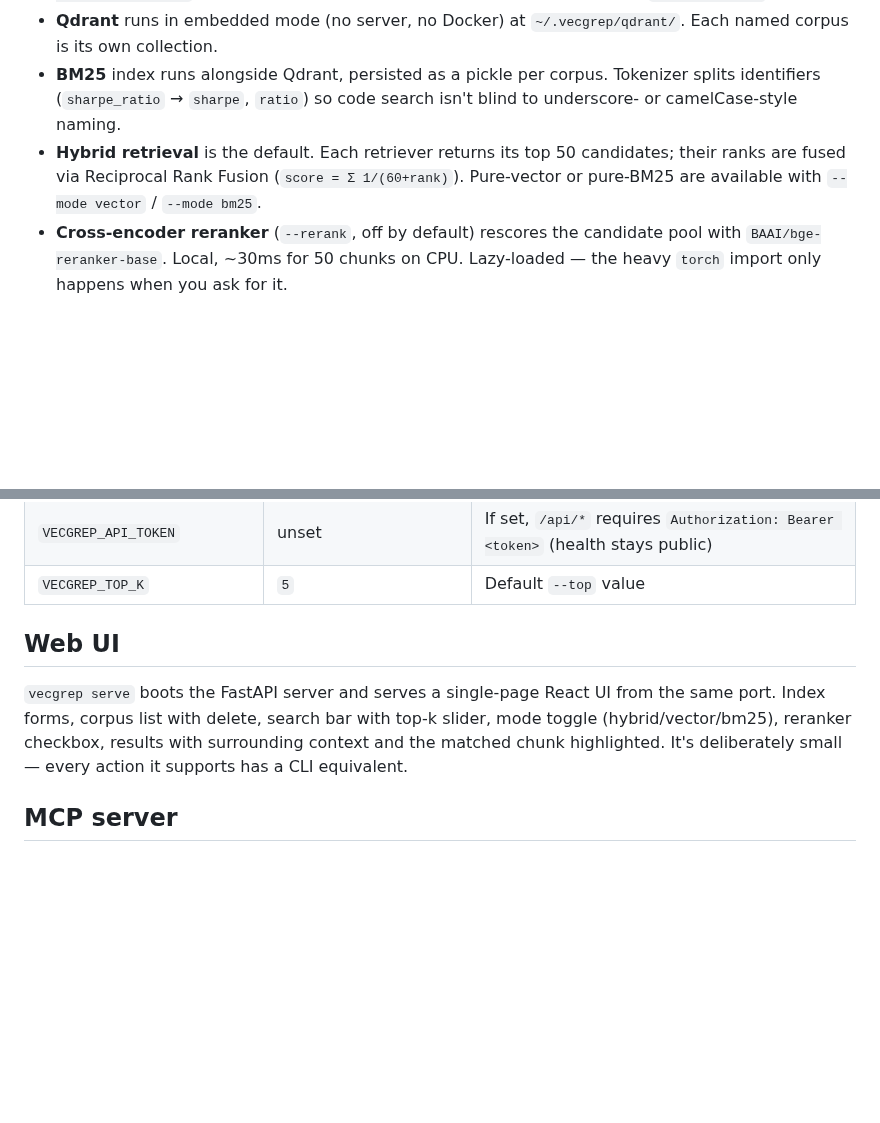
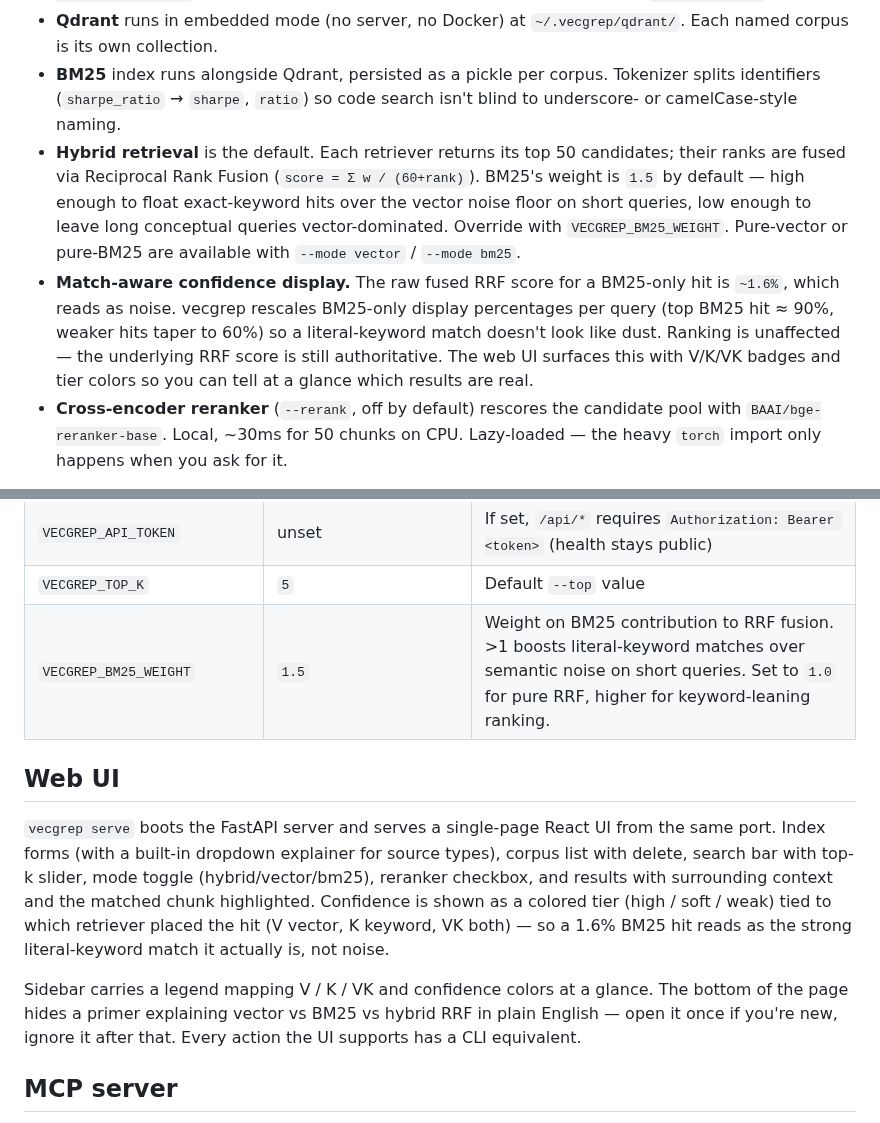
Before and after one commit to jeffbai996/vecgrep, a Markdown page: README.md, 2 parts joined by grey strips. Rendered like a GitHub page; blank space fills up the shorter version.

```diff
--- a/README.md
+++ b/README.md
@@ -131,7 +135,8 @@ docs ──▶ adapters ──▶ chunkers ──┤                      ├─
 - **Embed backends** are pluggable. Ollama (`nomic-embed-text`, 768-dim) is the default. OpenAI (`text-embedding-3-small`, 1536-dim) takes over when Ollama is unreachable and `OPENAI_API_KEY` is set.
 - **Qdrant** runs in embedded mode (no server, no Docker) at `~/.vecgrep/qdrant/`. Each named corpus is its own collection.
 - **BM25** index runs alongside Qdrant, persisted as a pickle per corpus. Tokenizer splits identifiers (`sharpe_ratio` → `sharpe`, `ratio`) so code search isn't blind to underscore- or camelCase-style naming.
-- **Hybrid retrieval** is the default. Each retriever returns its top 50 candidates; their ranks are fused via Reciprocal Rank Fusion (`score = Σ 1/(60+rank)`). Pure-vector or pure-BM25 are available with `--mode vector` / `--mode bm25`.
+- **Hybrid retrieval** is the default. Each retriever returns its top 50 candidates; their ranks are fused via Reciprocal Rank Fusion (`score = Σ w / (60+rank)`). BM25's weight is `1.5` by default — high enough to float exact-keyword hits over the vector noise floor on short queries, low enough to leave long conceptual queries vector-dominated. Override with `VECGREP_BM25_WEIGHT`. Pure-vector or pure-BM25 are available with `--mode vector` / `--mode bm25`.
+- **Match-aware confidence display.** The raw fused RRF score for a BM25-only hit is `~1.6%`, which reads as noise. vecgrep rescales BM25-only display percentages per query (top BM25 hit ≈ 90%, weaker hits taper to 60%) so a literal-keyword match doesn't look like dust. Ranking is unaffected — the underlying RRF score is still authoritative. The web UI surfaces this with V/K/VK badges and tier colors so you can tell at a glance which results are real.
 - **Cross-encoder reranker** (`--rerank`, off by default) rescores the candidate pool with `BAAI/bge-reranker-base`. Local, ~30ms for 50 chunks on CPU. Lazy-loaded — the heavy `torch` import only happens when you ask for it.
 
 Each corpus pins the embedding backend and dimension at index time, and refuses to mix models within itself. If you change embedding model, recreate the corpus.
@@ -163,10 +168,13 @@ Each corpus pins the embedding backend and dimension at index time, and refuses
 | `VECGREP_API_PORT` | `8765` | API port |
 | `VECGREP_API_TOKEN` | unset | If set, `/api/*` requires `Authorization: Bearer <token>` (health stays public) |
 | `VECGREP_TOP_K` | `5` | Default `--top` value |
+| `VECGREP_BM25_WEIGHT` | `1.5` | Weight on BM25 contribution to RRF fusion. >1 boosts literal-keyword matches over semantic noise on short queries. Set to `1.0` for pure RRF, higher for keyword-leaning ranking. |
 
 ## Web UI
 
-`vecgrep serve` boots the FastAPI server and serves a single-page React UI from the same port. Index forms, corpus list with delete, search bar with top-k slider, mode toggle (hybrid/vector/bm25), reranker checkbox, results with surrounding context and the matched chunk highlighted. It's deliberately small — every action it supports has a CLI equivalent.
+`vecgrep serve` boots the FastAPI server and serves a single-page React UI from the same port. Index forms (with a built-in dropdown explainer for source types), corpus list with delete, search bar with top-k slider, mode toggle (hybrid/vector/bm25), reranker checkbox, and results with surrounding context and the matched chunk highlighted. Confidence is shown as a colored tier (high / soft / weak) tied to which retriever placed the hit (V vector, K keyword, VK both) — so a 1.6% BM25 hit reads as the strong literal-keyword match it actually is, not noise.
+
+Sidebar carries a legend mapping V / K / VK and confidence colors at a glance. The bottom of the page hides a primer explaining vector vs BM25 vs hybrid RRF in plain English — open it once if you're new, ignore it after that. Every action the UI supports has a CLI equivalent.
 
 ## MCP server
 
```
Also changed, not shown: other parts of README.md (+11 -1 lines), docs/assets/web-ui.png (added).
